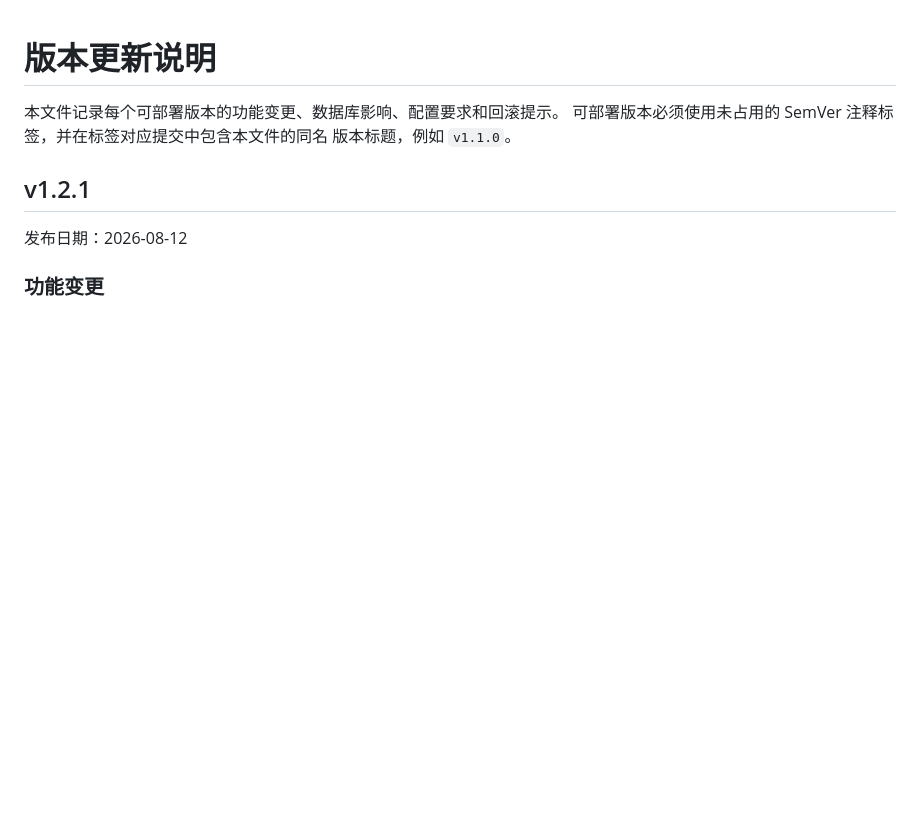
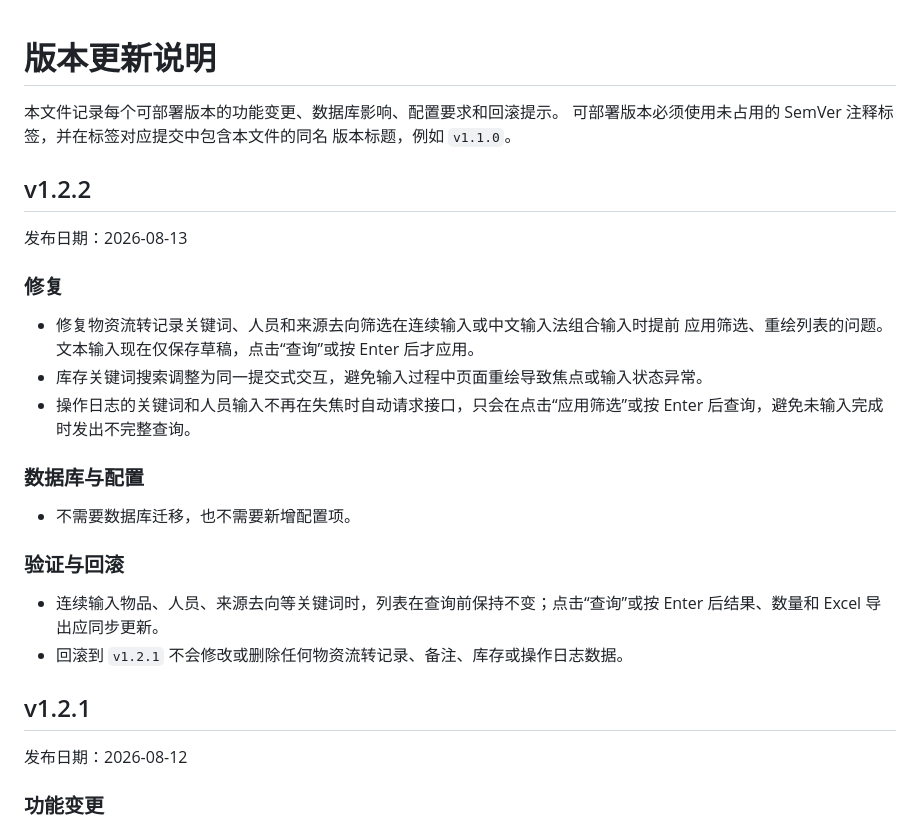
Before and after one commit to freeisme/office-asset-mgmt, a Markdown page: VERSION_NOTES.md, the part around the change. Drawn GitHub-style; blank space fills up the shorter version.

Commit message:
docs: add v1.2.2 release notes
Added release notes for version 1.2.2, detailing fixes, database and configuration requirements, and rollback instructions.

```diff
--- a/VERSION_NOTES.md
+++ b/VERSION_NOTES.md
@@ -3,6 +3,28 @@
 本文件记录每个可部署版本的功能变更、数据库影响、配置要求和回滚提示。
 可部署版本必须使用未占用的 SemVer 注释标签，并在标签对应提交中包含本文件的同名
 版本标题，例如 `v1.1.0`。
+
+## v1.2.2
+
+发布日期：2026-08-13
+
+### 修复
+
+- 修复物资流转记录关键词、人员和来源去向筛选在连续输入或中文输入法组合输入时提前
+  应用筛选、重绘列表的问题。文本输入现在仅保存草稿，点击“查询”或按 Enter 后才应用。
+- 库存关键词搜索调整为同一提交式交互，避免输入过程中页面重绘导致焦点或输入状态异常。
+- 操作日志的关键词和人员输入不再在失焦时自动请求接口，只会在点击“应用筛选”或按
+  Enter 后查询，避免未输入完成时发出不完整查询。
+
+### 数据库与配置
+
+- 不需要数据库迁移，也不需要新增配置项。
+
+### 验证与回滚
+
+- 连续输入物品、人员、来源去向等关键词时，列表在查询前保持不变；点击“查询”或按
+  Enter 后结果、数量和 Excel 导出应同步更新。
+- 回滚到 `v1.2.1` 不会修改或删除任何物资流转记录、备注、库存或操作日志数据。
 
 ## v1.2.1
 
```
